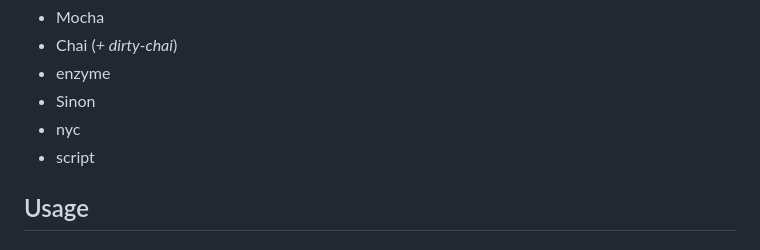
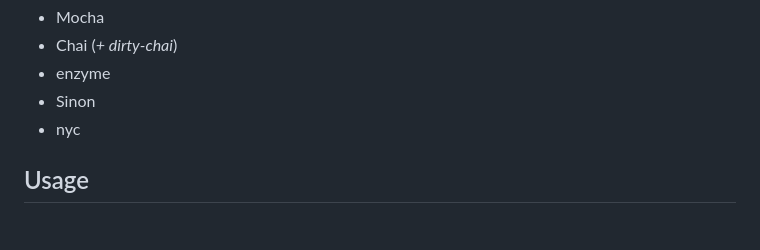
Before and after one commit to louistalent/reduxRegisterSteps, a Markdown page: README.md, the part around the change. GitHub-like rendering.

Commit message:
Revert "Fix tests in README"

```diff
--- a/README.md
+++ b/README.md
@@ -37,7 +37,6 @@ This starter also embeds `JWT token based` `authentication` (check [Route](https
 - enzyme
 - Sinon
 - nyc
-- script
 
 
 ## Usage
```
